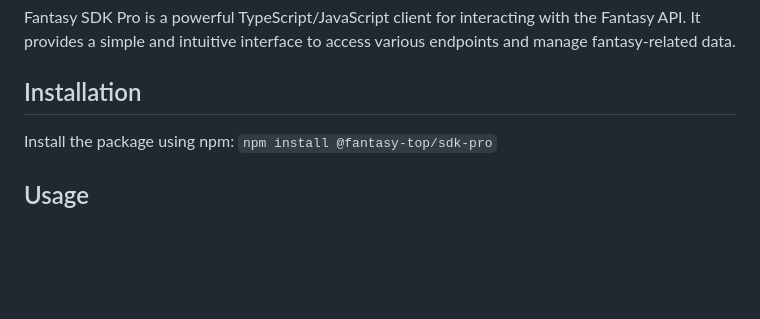
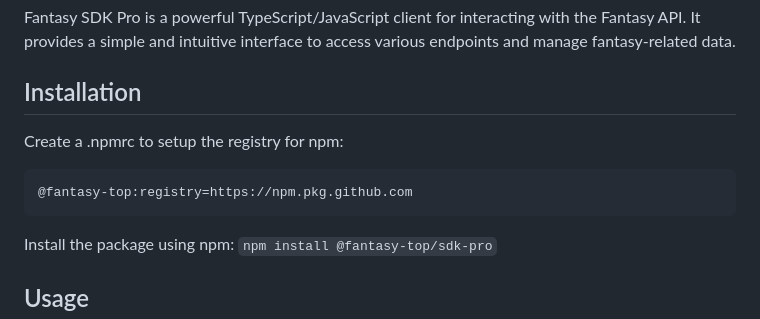
Before and after one commit to fantasy-top/sdk-pro, a Markdown page: README.md, the part around the change. Rendered like a GitHub page; blank space fills up the shorter version.

````diff
--- a/README.md
+++ b/README.md
@@ -3,6 +3,12 @@
 Fantasy SDK Pro is a powerful TypeScript/JavaScript client for interacting with the Fantasy API. It provides a simple and intuitive interface to access various endpoints and manage fantasy-related data.
 
 ## Installation
+
+Create a .npmrc to setup the registry for npm:
+
+```
+@fantasy-top:registry=https://npm.pkg.github.com
+```
 
 Install the package using npm:
 `npm install @fantasy-top/sdk-pro`
````
